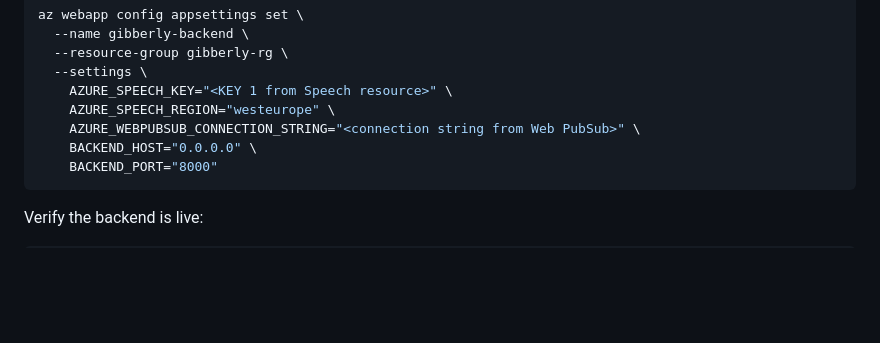
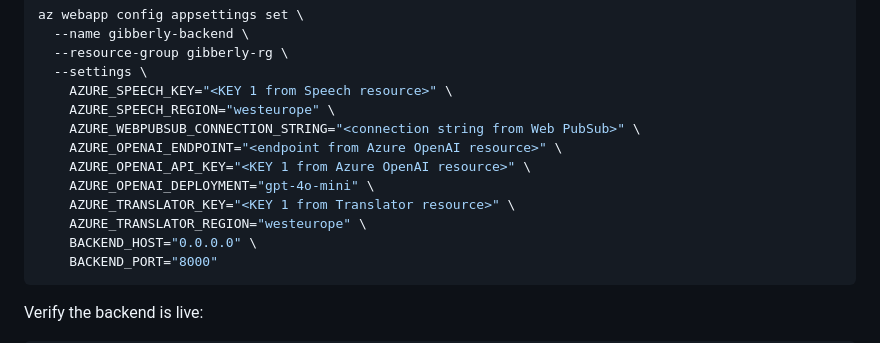
Before and after one commit to ccoles146/gibberly, a Markdown page: docs/azure-setup.md, the part around the change. Drawn GitHub-style; blank space fills up the shorter version.

Commit message:
docs: add OpenAI and Translator vars to App Service appsettings command

````diff
--- a/docs/azure-setup.md
+++ b/docs/azure-setup.md
@@ -133,6 +133,11 @@ az webapp config appsettings set \
     AZURE_SPEECH_KEY="<KEY 1 from Speech resource>" \
     AZURE_SPEECH_REGION="westeurope" \
     AZURE_WEBPUBSUB_CONNECTION_STRING="<connection string from Web PubSub>" \
+    AZURE_OPENAI_ENDPOINT="<endpoint from Azure OpenAI resource>" \
+    AZURE_OPENAI_API_KEY="<KEY 1 from Azure OpenAI resource>" \
+    AZURE_OPENAI_DEPLOYMENT="gpt-4o-mini" \
+    AZURE_TRANSLATOR_KEY="<KEY 1 from Translator resource>" \
+    AZURE_TRANSLATOR_REGION="westeurope" \
     BACKEND_HOST="0.0.0.0" \
     BACKEND_PORT="8000"
 ```
````
